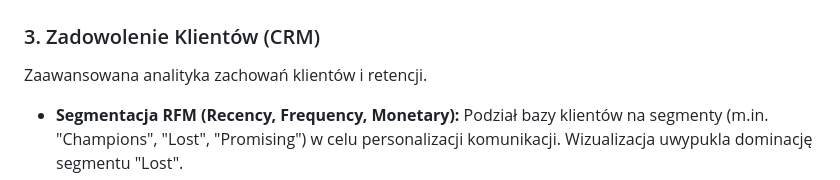
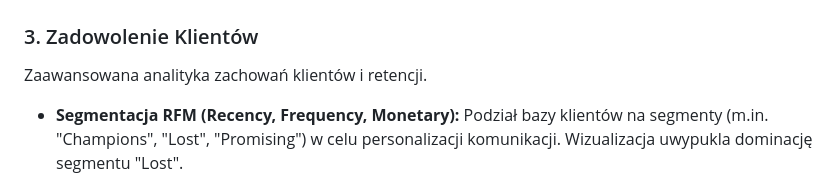
Before and after one commit to JakubMajor23/olist-data-pipeline, a Markdown page: README.pl.md, the part around the change. GitHub-like rendering.

Commit message:
Fix heading formatting for customer satisfaction section
Updated section heading for customer satisfaction.

```diff
--- a/README.pl.md
+++ b/README.pl.md
@@ -255,7 +255,7 @@ Wizualizacja rozmieszczenia klientów oraz efektywności łańcucha dostaw na te
 
 ![Geo Dashboard](readme_images/D2.png)
 
-### 3. Zadowolenie Klientów (CRM)
+### 3. Zadowolenie Klientów
 Zaawansowana analityka zachowań klientów i retencji.
 
 * **Segmentacja RFM (Recency, Frequency, Monetary):** Podział bazy klientów na segmenty (m.in. "Champions", "Lost", "Promising") w celu personalizacji komunikacji. Wizualizacja uwypukla dominację segmentu "Lost".
```
